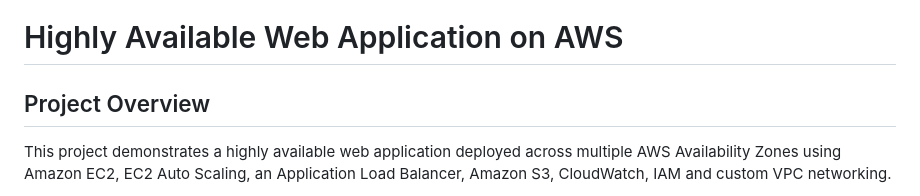
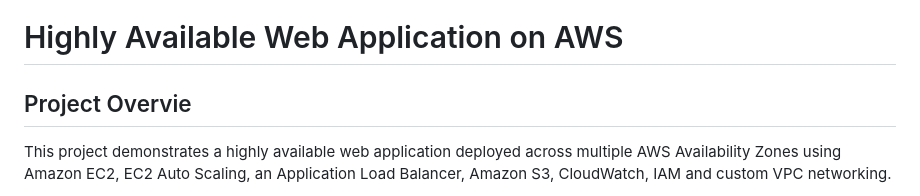
Before and after one commit to Tahir-Alakbarli/aws-highly-available-web-app, a Markdown page: README.md, the part around the change. GitHub-like rendering.

```diff
--- a/README.md
+++ b/README.md
@@ -1,6 +1,6 @@
 # Highly Available Web Application on AWS
 
-## Project Overview
+## Project Overvie
 
 This project demonstrates a highly available web application deployed across multiple AWS Availability Zones using Amazon EC2, EC2 Auto Scaling, an Application Load Balancer, Amazon S3, CloudWatch, IAM and custom VPC networking.
 
```
